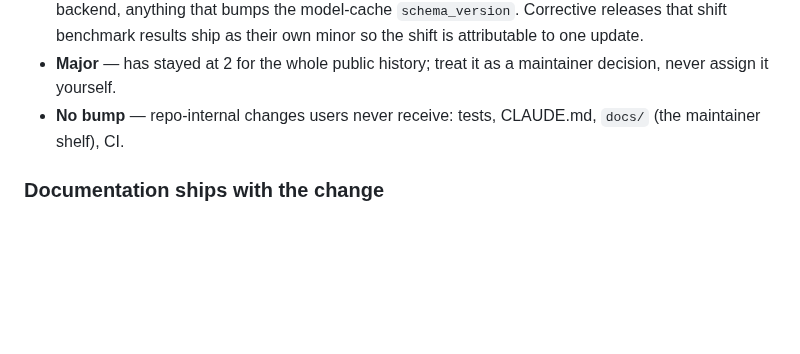
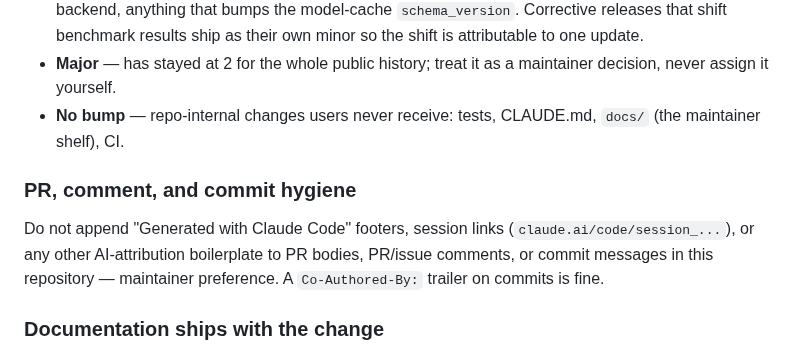
Before and after one commit to psweens/ml-forecast-lab, a Markdown page: CLAUDE.md, the part around the change. Rendered like a GitHub page; blank space fills up the shorter version.

Commit message:
No AI-attribution footers or session links in PRs and commits
Maintainer preference, now recorded in CLAUDE.md so future sessions
follow it: no 'Generated with Claude Code' footers and no claude.ai
session links in PR bodies, comments, or commit messages. The session
links already in this branch's commit messages are stripped in the same
push.

Co-Authored-By: Claude Fable 5 <noreply@anthropic.com>

```diff
--- a/CLAUDE.md
+++ b/CLAUDE.md
@@ -93,6 +93,13 @@ in both files, with its CHANGELOG entry.
 - **No bump** — repo-internal changes users never receive: tests, CLAUDE.md,
   `docs/` (the maintainer shelf), CI.
 
+### PR, comment, and commit hygiene
+
+Do not append "Generated with Claude Code" footers, session links
+(`claude.ai/code/session_...`), or any other AI-attribution boilerplate to PR
+bodies, PR/issue comments, or commit messages in this repository — maintainer
+preference. A `Co-Authored-By:` trailer on commits is fine.
+
 ### Documentation ships with the change
 
 A PR that changes behaviour updates every shelf it touches in that same PR —
```
